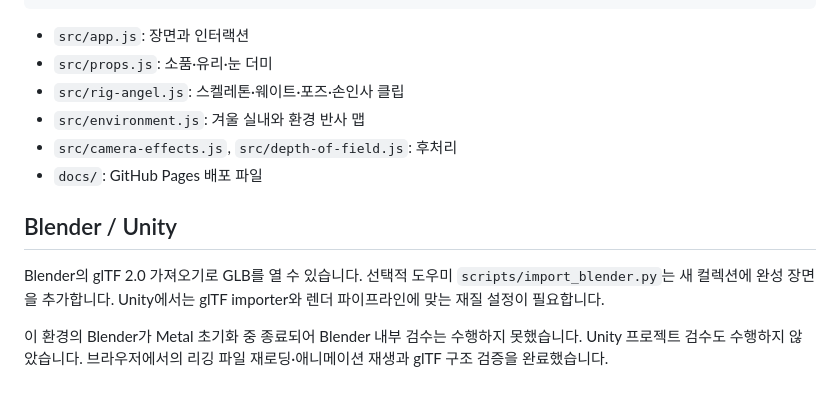
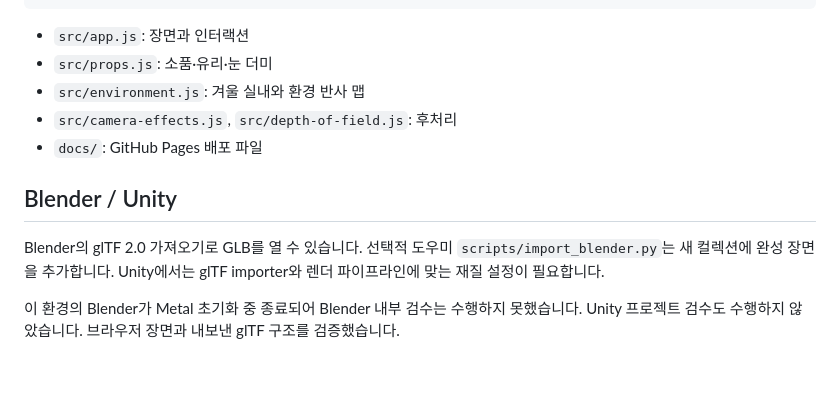
Before and after one commit to Aryeon0228/winter-atelier-snowglobe, a Markdown page: README.md, the part around one of its changes. Rendered like a GitHub page.

```diff
--- a/README.md
+++ b/README.md
@@ -56,7 +53,6 @@ npm run build  # 웹 번들과 캐시 버전 갱신
 
 - `src/app.js`: 장면과 인터랙션
 - `src/props.js`: 소품·유리·눈 더미
-- `src/rig-angel.js`: 스켈레톤·웨이트·포즈·손인사 클립
 - `src/environment.js`: 겨울 실내와 환경 반사 맵
 - `src/camera-effects.js`, `src/depth-of-field.js`: 후처리
 - `docs/`: GitHub Pages 배포 파일
@@ -65,4 +61,4 @@ npm run build  # 웹 번들과 캐시 버전 갱신
 
 Blender의 glTF 2.0 가져오기로 GLB를 열 수 있습니다. 선택적 도우미 `scripts/import_blender.py`는 새 컬렉션에 완성 장면을 추가합니다. Unity에서는 glTF importer와 렌더 파이프라인에 맞는 재질 설정이 필요합니다.
 
-이 환경의 Blender가 Metal 초기화 중 종료되어 Blender 내부 검수는 수행하지 못했습니다. Unity 프로젝트 검수도 수행하지 않았습니다. 브라우저에서의 리깅 파일 재로딩·애니메이션 재생과 glTF 구조 검증을 완료했습니다.
+이 환경의 Blender가 Metal 초기화 중 종료되어 Blender 내부 검수는 수행하지 못했습니다. Unity 프로젝트 검수도 수행하지 않았습니다. 브라우저 장면과 내보낸 glTF 구조를 검증했습니다.
```
Also changed, not shown: other parts of README.md (+13 -16 lines), ASSET_CREDITS.md (+1 -3 lines), VALIDATION.md (+12 -20 lines), docs/preview.jpg, 8 other files.
